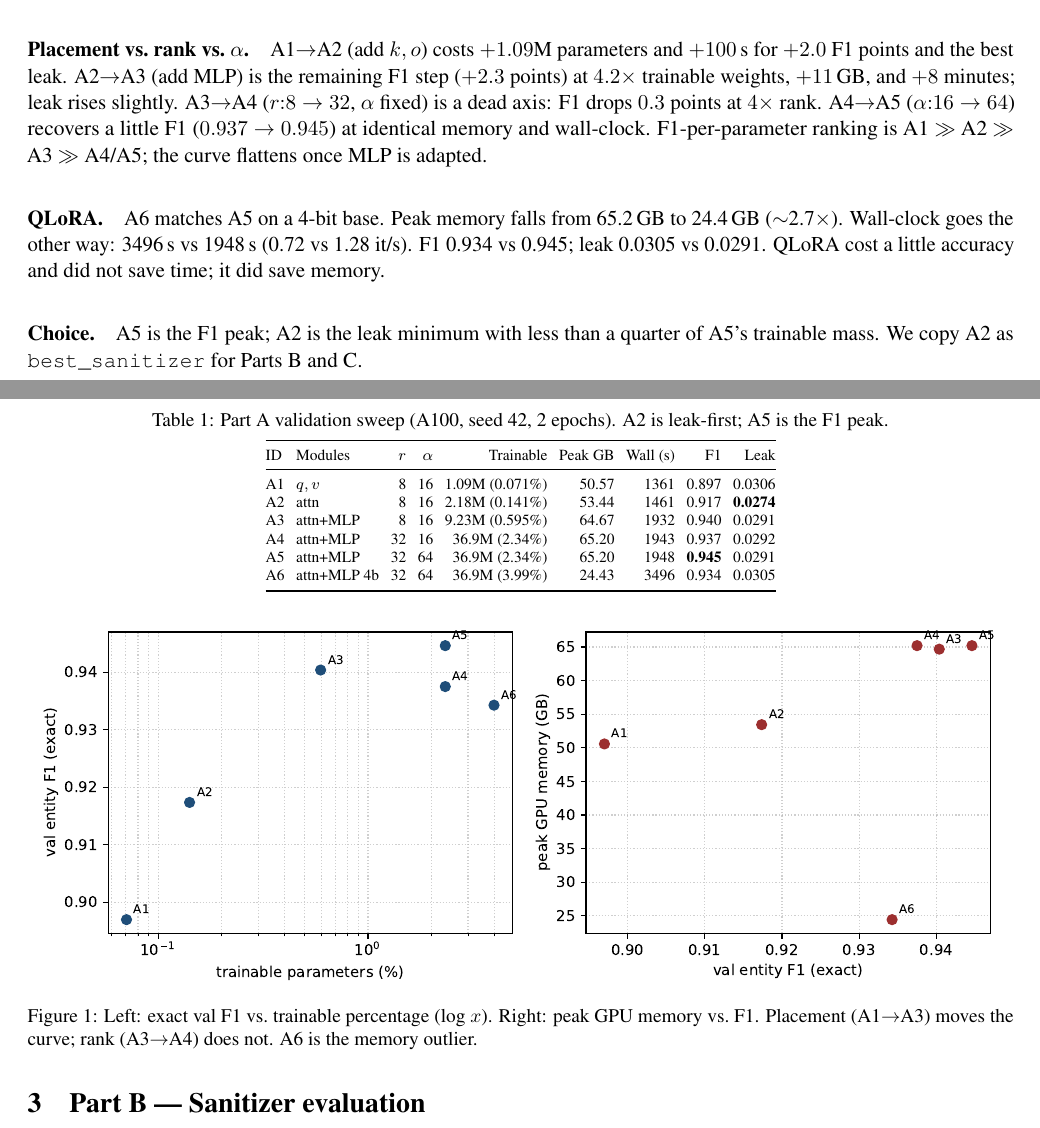
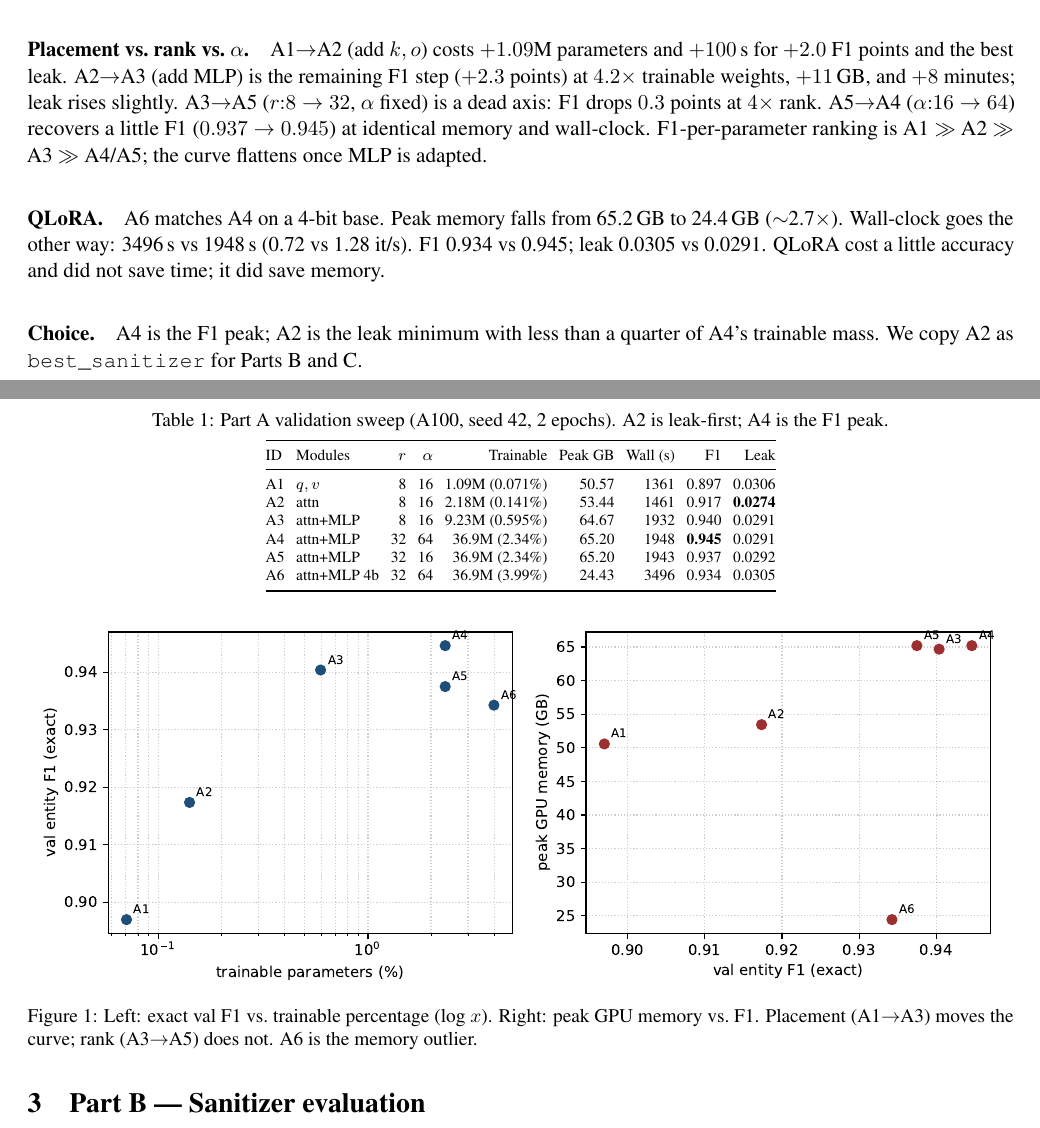
Before and after one commit to abhiramDharme/col873-a1-trustworthy-llms, a LaTeX paper (report/main.tex): two parts of pages 1 and 2 of 5, joined at a grey line, cut so that both start at the same text. Compiled offline with pdfLaTeX.

Commit message:
final push

```diff
--- a/report/main.tex
+++ b/report/main.tex
@@ -44,7 +44,7 @@ Lowest validation leak, then highest exact entity F1, then fewer trainable param
 
 \begin{table}[t]
 \centering
-\caption{Part~A validation sweep (A100, seed 42, 2 epochs). A2 is leak-first; A5 is the F1 peak.}
+\caption{Part~A validation sweep (A100, seed 42, 2 epochs). A2 is leak-first; A4 is the F1 peak.}
 \label{tab:sweep}
 \scriptsize
 \setlength{\tabcolsep}{3.0pt}
@@ -55,8 +55,8 @@ ID & Modules & $r$ & $\alpha$ & Trainable & Peak GB & Wall (s) & F1 & Leak \\
 A1 & $q,v$ & 8 & 16 & 1.09M (0.071\%) & 50.57 & 1361 & 0.897 & 0.0306 \\
 A2 & attn & 8 & 16 & 2.18M (0.141\%) & 53.44 & 1461 & 0.917 & \textbf{0.0274} \\
 A3 & attn+MLP & 8 & 16 & 9.23M (0.595\%) & 64.67 & 1932 & 0.940 & 0.0291 \\
-A4 & attn+MLP & 32 & 16 & 36.9M (2.34\%) & 65.20 & 1943 & 0.937 & 0.0292 \\
-A5 & attn+MLP & 32 & 64 & 36.9M (2.34\%) & 65.20 & 1948 & \textbf{0.945} & 0.0291 \\
+A4 & attn+MLP & 32 & 64 & 36.9M (2.34\%) & 65.20 & 1948 & \textbf{0.945} & 0.0291 \\
+A5 & attn+MLP & 32 & 16 & 36.9M (2.34\%) & 65.20 & 1943 & 0.937 & 0.0292 \\
 A6 & attn+MLP 4b & 32 & 64 & 36.9M (3.99\%) & 24.43 & 3496 & 0.934 & 0.0305 \\
 \bottomrule
 \end{tabular}
@@ -65,18 +65,18 @@ A6 & attn+MLP 4b & 32 & 64 & 36.9M (3.99\%) & 24.43 & 3496 & 0.934 & 0.0305 \\
 \begin{figure}[t]
 \centering
 \includegraphics[width=\textwidth]{figures/partA_fig.pdf}
-\caption{Left: exact val F1 vs.\ trainable percentage (log $x$). Right: peak GPU memory vs.\ F1. Placement (A1$\to$A3) moves the curve; rank (A3$\to$A4) does not. A6 is the memory outlier.}
+\caption{Left: exact val F1 vs.\ trainable percentage (log $x$). Right: peak GPU memory vs.\ F1. Placement (A1$\to$A3) moves the curve; rank (A3$\to$A5) does not. A6 is the memory outlier.}
 \label{fig:sweep}
 \end{figure}
 
 \paragraph{Placement vs.\ rank vs.\ $\alpha$.}
-A1$\to$A2 (add $k,o$) costs $+1.09$M parameters and $+100$\,s for $+2.0$ F1 points and the best leak. A2$\to$A3 (add MLP) is the remaining F1 step ($+2.3$ points) at $4.2{\times}$ trainable weights, $+11$\,GB, and $+8$ minutes; leak rises slightly. A3$\to$A4 ($r{:}8\to 32$, $\alpha$ fixed) is a dead axis: F1 drops $0.3$ points at $4{\times}$ rank. A4$\to$A5 ($\alpha{:}16\to 64$) recovers a little F1 ($0.937\to 0.945$) at identical memory and wall-clock. F1-per-parameter ranking is A1 $\gg$ A2 $\gg$ A3 $\gg$ A4/A5; the curve flattens once MLP is adapted.
+A1$\to$A2 (add $k,o$) costs $+1.09$M parameters and $+100$\,s for $+2.0$ F1 points and the best leak. A2$\to$A3 (add MLP) is the remaining F1 step ($+2.3$ points) at $4.2{\times}$ trainable weights, $+11$\,GB, and $+8$ minutes; leak rises slightly. A3$\to$A5 ($r{:}8\to 32$, $\alpha$ fixed) is a dead axis: F1 drops $0.3$ points at $4{\times}$ rank. A5$\to$A4 ($\alpha{:}16\to 64$) recovers a little F1 ($0.937\to 0.945$) at identical memory and wall-clock. F1-per-parameter ranking is A1 $\gg$ A2 $\gg$ A3 $\gg$ A4/A5; the curve flattens once MLP is adapted.
 
 \paragraph{QLoRA.}
-A6 matches A5 on a 4-bit base. Peak memory falls from 65.2\,GB to 24.4\,GB ($\sim$2.7$\times$). Wall-clock goes the other way: 3496\,s vs 1948\,s (0.72 vs 1.28 it/s). F1 0.934 vs 0.945; leak 0.0305 vs 0.0291. QLoRA cost a little accuracy and did not save time; it did save memory.
+A6 matches A4 on a 4-bit base. Peak memory falls from 65.2\,GB to 24.4\,GB ($\sim$2.7$\times$). Wall-clock goes the other way: 3496\,s vs 1948\,s (0.72 vs 1.28 it/s). F1 0.934 vs 0.945; leak 0.0305 vs 0.0291. QLoRA cost a little accuracy and did not save time; it did save memory.
 
 \paragraph{Choice.}
-A5 is the F1 peak; A2 is the leak minimum with less than a quarter of A5's trainable mass. We copy A2 as \texttt{best\_sanitizer} for Parts~B and~C.
+A4 is the F1 peak; A2 is the leak minimum with less than a quarter of A4's trainable mass. We copy A2 as \texttt{best\_sanitizer} for Parts~B and~C.
 
 \section{Part B --- Sanitizer evaluation}
 \label{sec:b}
```
Also changed, not shown: report/figures/partA_sweep.csv (+2 -2 lines), results/partA_sweep.csv (+2 -2 lines), README.md, report/figures/partA_fig.pdf, report/figures/partA_fig.png, report/main.pdf, results/partA_fig.pdf, results/partA_fig.png, report/main.tex (2 more changed lines), 2 other files.
